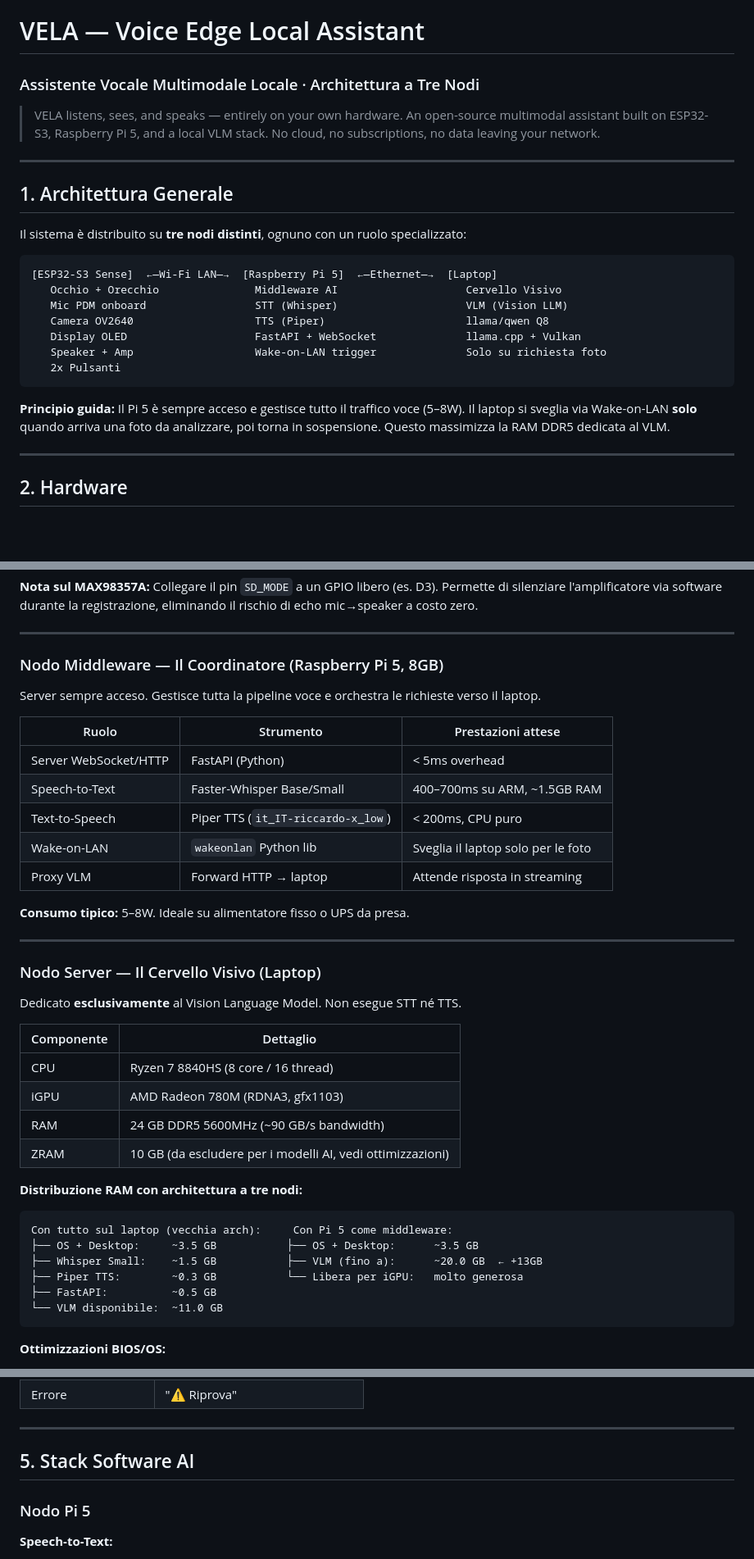
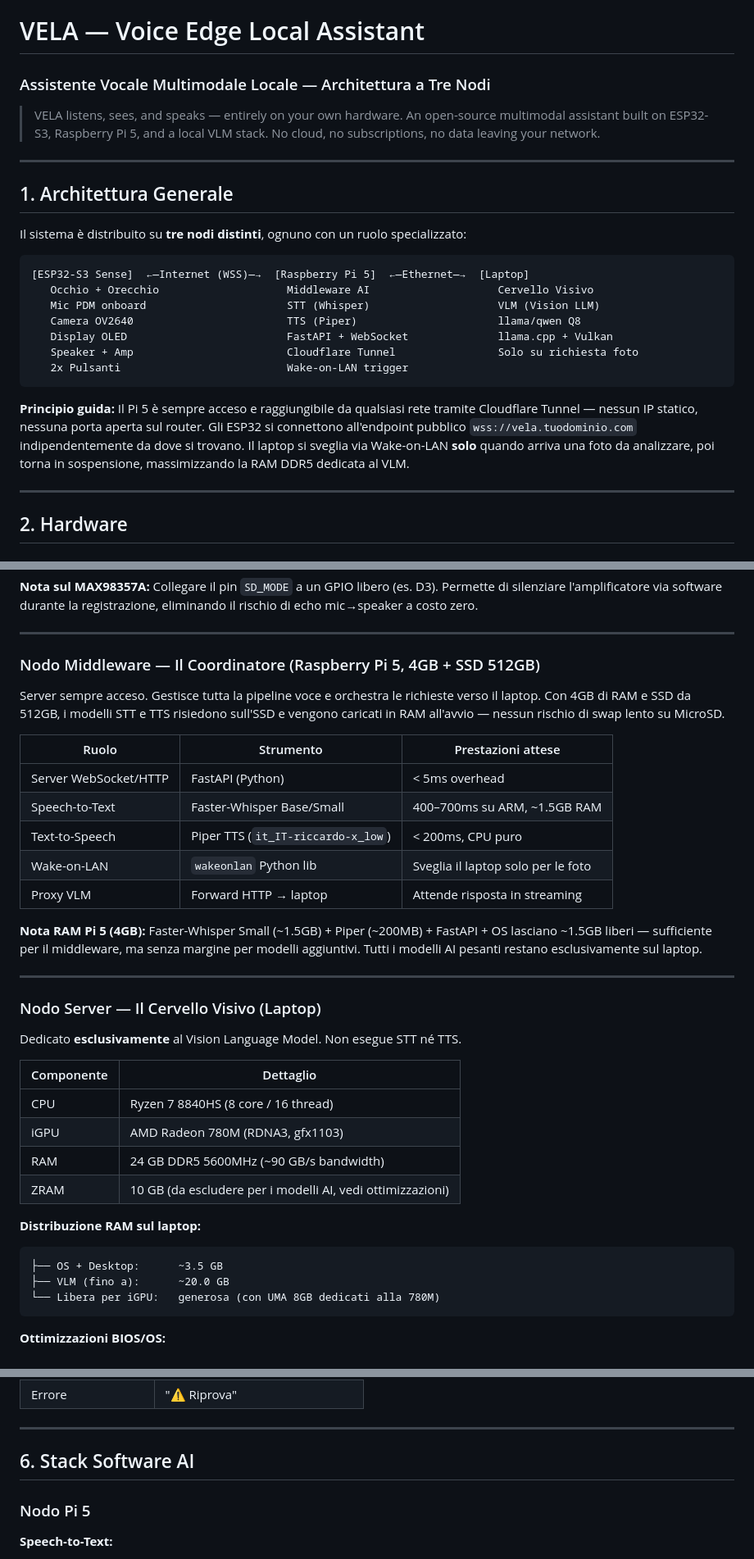
Before and after one commit to LelloMascello/vela, a Markdown page: README.md, 3 parts joined by grey strips. Shown at 82% size. Rendered like a GitHub page; blank space fills up the shorter version.

````diff
--- a/README.md
+++ b/README.md
@@ -1,5 +1,5 @@
 # VELA — Voice Edge Local Assistant
-### Assistente Vocale Multimodale Locale · Architettura a Tre Nodi
+### Assistente Vocale Multimodale Locale — Architettura a Tre Nodi
 
 > VELA listens, sees, and speaks — entirely on your own hardware. An open-source multimodal assistant built on ESP32-S3, Raspberry Pi 5, and a local VLM stack. No cloud, no subscriptions, no data leaving your network.
 
@@ -11,18 +11,20 @@
 Il sistema è distribuito su **tre nodi distinti**, ognuno con un ruolo specializzato:
 
 ```
-[ESP32-S3 Sense]  ←—Wi-Fi LAN—→  [Raspberry Pi 5]  ←—Ethernet—→  [Laptop]
-   Occhio + Orecchio               Middleware AI                    Cervello Visivo
-   Mic PDM onboard                 STT (Whisper)                    VLM (Vision LLM)
-   Camera OV2640                   TTS (Piper)                      llama/qwen Q8
-   Display OLED                    FastAPI + WebSocket              llama.cpp + Vulkan
-   Speaker + Amp                   Wake-on-LAN trigger              Solo su richiesta foto
-   2x Pulsanti
+[ESP32-S3 Sense]  ←—Internet (WSS)—→  [Raspberry Pi 5]  ←—Ethernet—→  [Laptop]
+   Occhio + Orecchio                    Middleware AI                    Cervello Visivo
+   Mic PDM onboard                      STT (Whisper)                    VLM (Vision LLM)
+   Camera OV2640                        TTS (Piper)                      llama/qwen Q8
+   Display OLED                         FastAPI + WebSocket              llama.cpp + Vulkan
+   Speaker + Amp                        Cloudflare Tunnel                Solo su richiesta foto
+   2x Pulsanti                          Wake-on-LAN trigger
 ```
 
-**Principio guida:** Il Pi 5 è sempre acceso e gestisce tutto il traffico voce (5–8W).
+**Principio guida:** Il Pi 5 è sempre acceso e raggiungibile da qualsiasi rete tramite
+Cloudflare Tunnel — nessun IP statico, nessuna porta aperta sul router. Gli ESP32 si
+connettono all'endpoint pubblico `wss://vela.tuodominio.com` indipendentemente da dove si trovano.
 Il laptop si sveglia via Wake-on-LAN **solo** quando arriva una foto da analizzare,
-poi torna in sospensione. Questo massimizza la RAM DDR5 dedicata al VLM.
+poi torna in sospensione, massimizzando la RAM DDR5 dedicata al VLM.
 
 ---
 
@@ -54,9 +56,9 @@ eliminando il rischio di echo mic→speaker a costo zero.
 
 ---
 
-### Nodo Middleware — Il Coordinatore (Raspberry Pi 5, 8GB)
+### Nodo Middleware — Il Coordinatore (Raspberry Pi 5, 4GB + SSD 512GB)
 
-Server sempre acceso. Gestisce tutta la pipeline voce e orchestra le richieste verso il laptop.
+Server sempre acceso. Gestisce tutta la pipeline voce e orchestra le richieste verso il laptop. Con 4GB di RAM e SSD da 512GB, i modelli STT e TTS risiedono sull'SSD e vengono caricati in RAM all'avvio — nessun rischio di swap lento su MicroSD.
 
 | Ruolo | Strumento | Prestazioni attese |
 |---|---|---|
@@ -66,7 +68,9 @@ Server sempre acceso. Gestisce tutta la pipeline voce e orchestra le richieste v
 | Wake-on-LAN | `wakeonlan` Python lib | Sveglia il laptop solo per le foto |
 | Proxy VLM | Forward HTTP → laptop | Attende risposta in streaming |
 
-**Consumo tipico:** 5–8W. Ideale su alimentatore fisso o UPS da presa.
+**Nota RAM Pi 5 (4GB):** Faster-Whisper Small (~1.5GB) + Piper (~200MB) + FastAPI + OS
+lasciano ~1.5GB liberi — sufficiente per il middleware, ma senza margine per modelli aggiuntivi.
+Tutti i modelli AI pesanti restano esclusivamente sul laptop.
 
 ---
 
@@ -81,15 +85,12 @@ Dedicato **esclusivamente** al Vision Language Model. Non esegue STT né TTS.
 | RAM | 24 GB DDR5 5600MHz (~90 GB/s bandwidth) |
 | ZRAM | 10 GB (da escludere per i modelli AI, vedi ottimizzazioni) |
 
-**Distribuzione RAM con architettura a tre nodi:**
+**Distribuzione RAM sul laptop:**
 
 ```
-Con tutto sul laptop (vecchia arch):     Con Pi 5 come middleware:
-├── OS + Desktop:     ~3.5 GB           ├── OS + Desktop:      ~3.5 GB
-├── Whisper Small:    ~1.5 GB           ├── VLM (fino a):      ~20.0 GB  ← +13GB
-├── Piper TTS:        ~0.3 GB           └── Libera per iGPU:   molto generosa
-├── FastAPI:          ~0.5 GB
-└── VLM disponibile:  ~11.0 GB
+├── OS + Desktop:      ~3.5 GB
+├── VLM (fino a):      ~20.0 GB
+└── Libera per iGPU:   generosa (con UMA 8GB dedicati alla 780M)
 ```
 
 **Ottimizzazioni BIOS/OS:**
@@ -199,7 +290,7 @@ per comunicare all'utente che il sistema sta elaborando.
 
 ---
 
-## 5. Stack Software AI
+## 6. Stack Software AI
 
 ### Nodo Pi 5
 
````
Also changed, not shown: other parts of README.md (+96 -13 lines).
